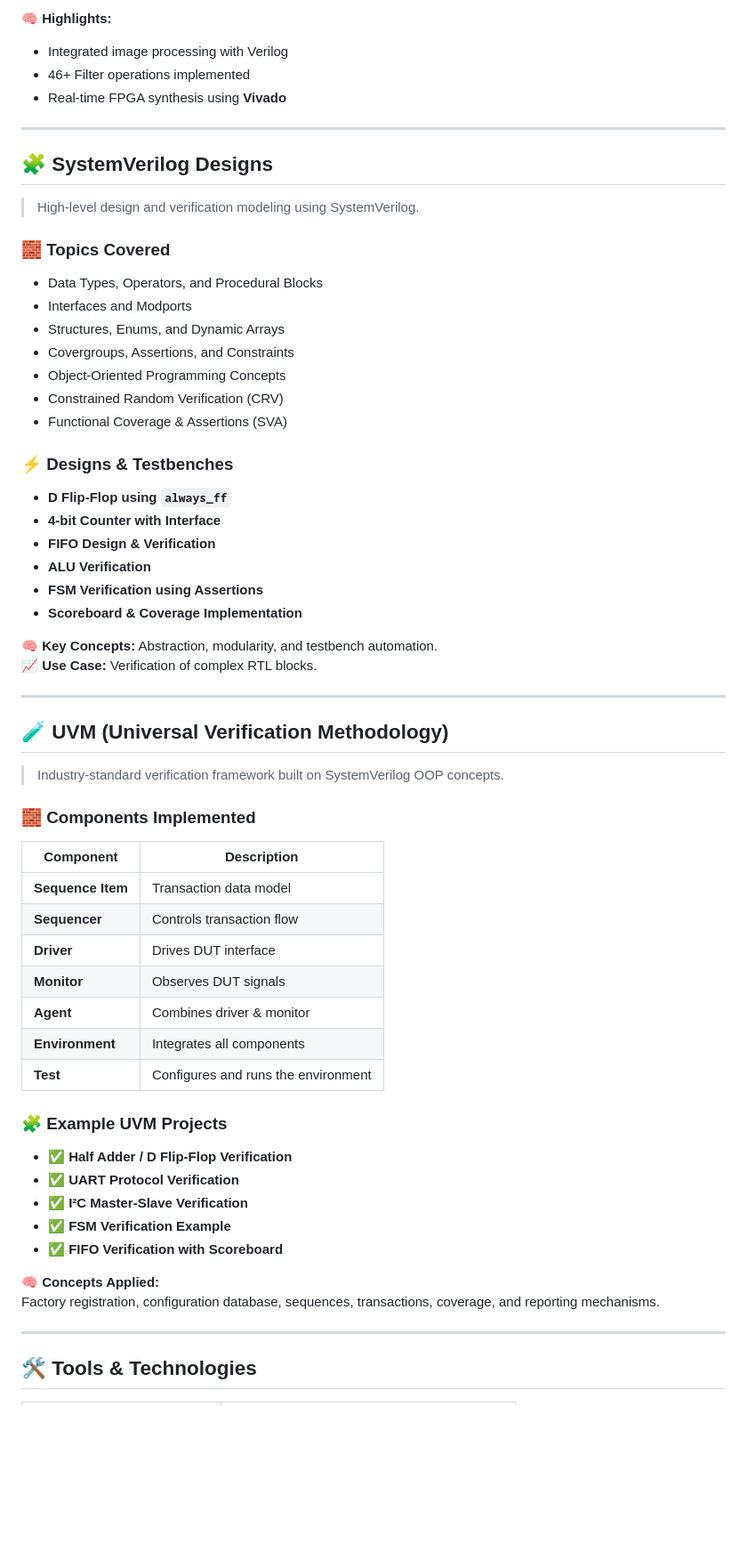
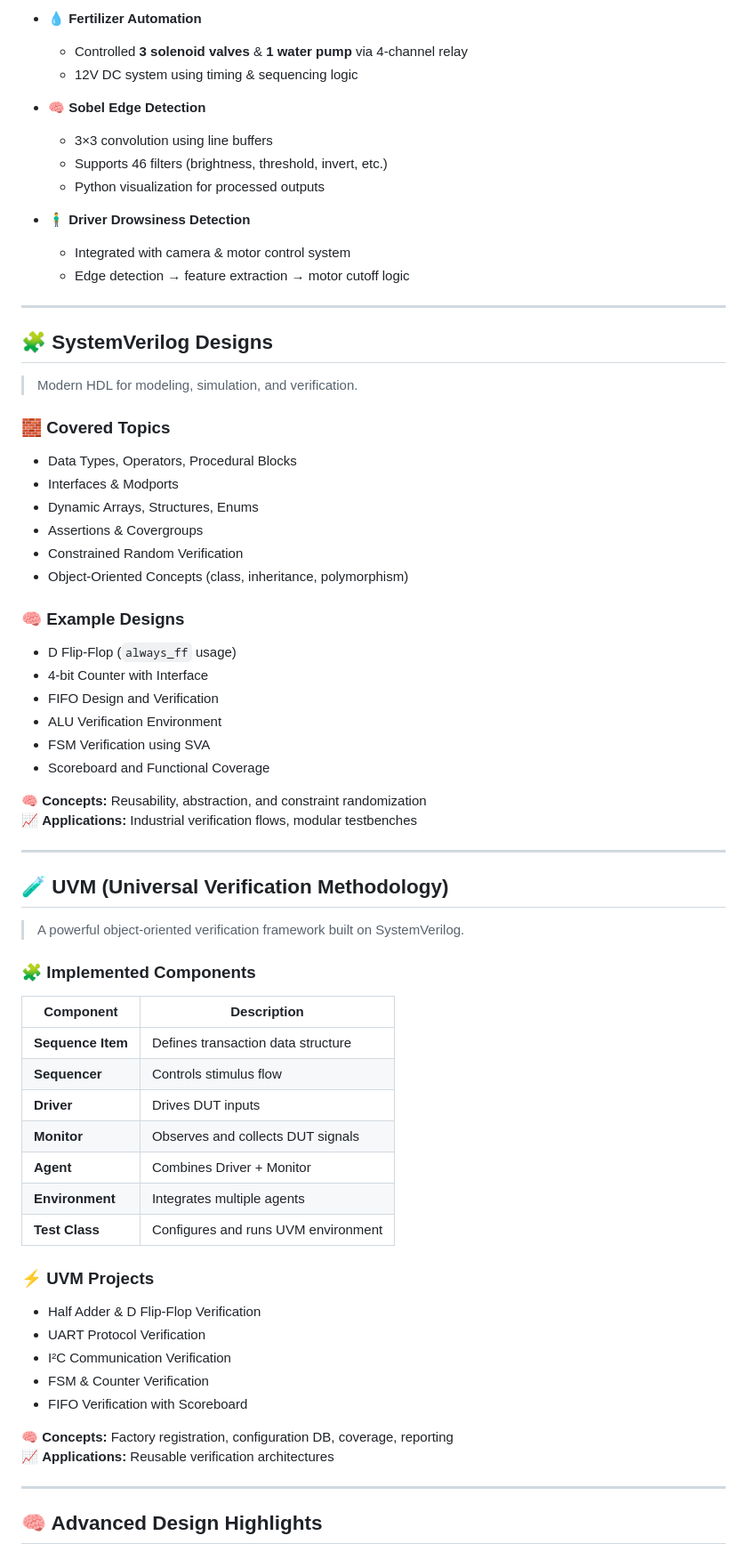
Before and after one commit to DHANASANKAR2003/VLSI-INTERN-Silicic-Innova-Technology-, a Markdown page: README.md, the part around one of its changes. Shown at 89% size. Rendered like a GitHub page; blank space fills up the shorter version.

```diff
--- a/README.md
+++ b/README.md
@@ -75,63 +116,70 @@ This repository includes everything from **basic circuits** to **industry-grade
 
-🧠 **Highlights:**
-- Integrated image processing with Verilog
-- 46+ Filter operations implemented
-- Real-time FPGA synthesis using **Vivado**
+- 💧 **Fertilizer Automation**
+  - Controlled **3 solenoid valves** & **1 water pump** via 4-channel relay
+  - 12V DC system using timing & sequencing logic
+
+- 🧠 **Sobel Edge Detection**
+  - 3×3 convolution using line buffers
+  - Supports 46 filters (brightness, threshold, invert, etc.)
+  - Python visualization for processed outputs
+
+- 🧍‍♂️ **Driver Drowsiness Detection**
+  - Integrated with camera & motor control system
+  - Edge detection → feature extraction → motor cutoff logic
 
 ---
 
 ## 🧩 SystemVerilog Designs
 
-> High-level design and verification modeling using SystemVerilog.
+> Modern HDL for modeling, simulation, and verification.
 
-### 🧱 Topics Covered
-- Data Types, Operators, and Procedural Blocks
-- Interfaces and Modports
-- Structures, Enums, and Dynamic Arrays
-- Covergroups, Assertions, and Constraints
-- Object-Oriented Programming Concepts
-- Constrained Random Verification (CRV)
-- Functional Coverage & Assertions (SVA)
+### 🧱 Covered Topics
+- Data Types, Operators, Procedural Blocks
+- Interfaces & Modports
+- Dynamic Arrays, Structures, Enums
+- Assertions & Covergroups
+- Constrained Random Verification
+- Object-Oriented Concepts (class, inheritance, polymorphism)
 
-### ⚡ Designs & Testbenches
-- **D Flip-Flop using `always_ff`**
-- **4-bit Counter with Interface**
-- **FIFO Design & Verification**
-- **ALU Verification**
-- **FSM Verification using Assertions**
-- **Scoreboard & Coverage Implementation**
+### 🧠 Example Designs
+- D Flip-Flop (`always_ff` usage)
+- 4-bit Counter with Interface
+- FIFO Design and Verification
+- ALU Verification Environment
+- FSM Verification using SVA
+- Scoreboard and Functional Coverage
 
-🧠 **Key Concepts:** Abstraction, modularity, and testbench automation.
-📈 **Use Case:** Verification of complex RTL blocks.
+🧠 **Concepts:** Reusability, abstraction, and constraint randomization
+📈 **Applications:** Industrial verification flows, modular testbenches
 
 ---
 
 ## 🧪 UVM (Universal Verification Methodology)
 
-> Industry-standard verification framework built on SystemVerilog OOP concepts.
+> A powerful object-oriented verification framework built on SystemVerilog.
 
-### 🧱 Components Implemented
+### 🧩 Implemented Components
 | Component | Description |
 |------------|-------------|
-| **Sequence Item** | Transaction data model |
-| **Sequencer** | Controls transaction flow |
-| **Driver** | Drives DUT interface |
-| **Monitor** | Observes DUT signals |
-| **Agent** | Combines driver & monitor |
-| **Environment** | Integrates all components |
-| **Test** | Configures and runs the environment |
+| **Sequence Item** | Defines transaction data structure |
+| **Sequencer** | Controls stimulus flow |
+| **Driver** | Drives DUT inputs |
+| **Monitor** | Observes and collects DUT signals |
+| **Agent** | Combines Driver + Monitor |
+| **Environment** | Integrates multiple agents |
+| **Test Class** | Configures and runs UVM environment |
 
-### 🧩 Example UVM Projects
-- ✅ **Half Adder / D Flip-Flop Verification**
-- ✅ **UART Protocol Verification**
-- ✅ **I²C Master-Slave Verification**
-- ✅ **FSM Verification Example**
-- ✅ **FIFO Verification with Scoreboard**
+### ⚡ UVM Projects
+- Half Adder & D Flip-Flop Verification
+- UART Protocol Verification
+- I²C Communication Verification
+- FSM & Counter Verification
+- FIFO Verification with Scoreboard
 
-🧠 **Concepts Applied:**
-Factory registration, configuration database, sequences, transactions, coverage, and reporting mechanisms.
+🧠 **Concepts:** Factory registration, configuration DB, coverage, reporting
+📈 **Applications:** Reusable verification architectures
 
 ---
 
-## 🛠 Tools & Technologies
+## 🧠 Advanced Design Highlights
 
```
Also changed, not shown: other parts of README.md (+101 -58 lines).
